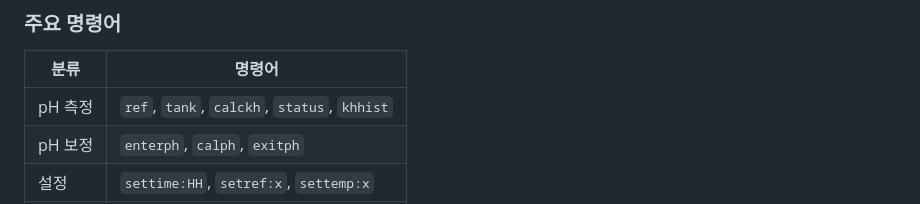
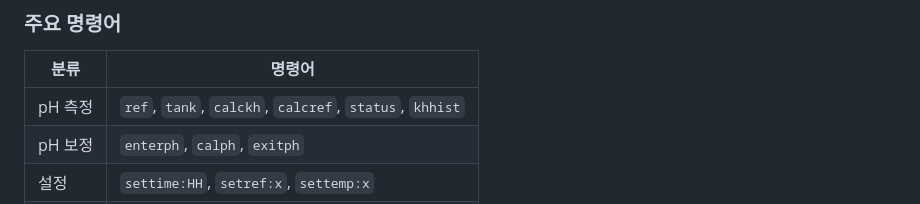
Before and after one commit to taeseokyi/reefkeeper, a Markdown page: README.md, the part around the change. Rendered like a GitHub page.

```diff
--- a/README.md
+++ b/README.md
@@ -134,7 +134,7 @@ seq:settime:14|m3b:5|m1f:30|m4f:10|air:1800:5|ref|m4b:10|m2f:10|tank|calckh|m2b:
 
 | 분류 | 명령어 |
 |------|--------|
-| pH 측정 | `ref`, `tank`, `calckh`, `status`, `khhist` |
+| pH 측정 | `ref`, `tank`, `calckh`, `calcref`, `status`, `khhist` |
 | pH 보정 | `enterph`, `calph`, `exitph` |
 | 설정 | `settime:HH`, `setref:x`, `settemp:x` |
 | 모터 | `m1f:초`, `m1b:초`, `m1s` (m1~m4) |
```
Also changed, not shown: docs/user-manual.md (+35 -0 lines).
